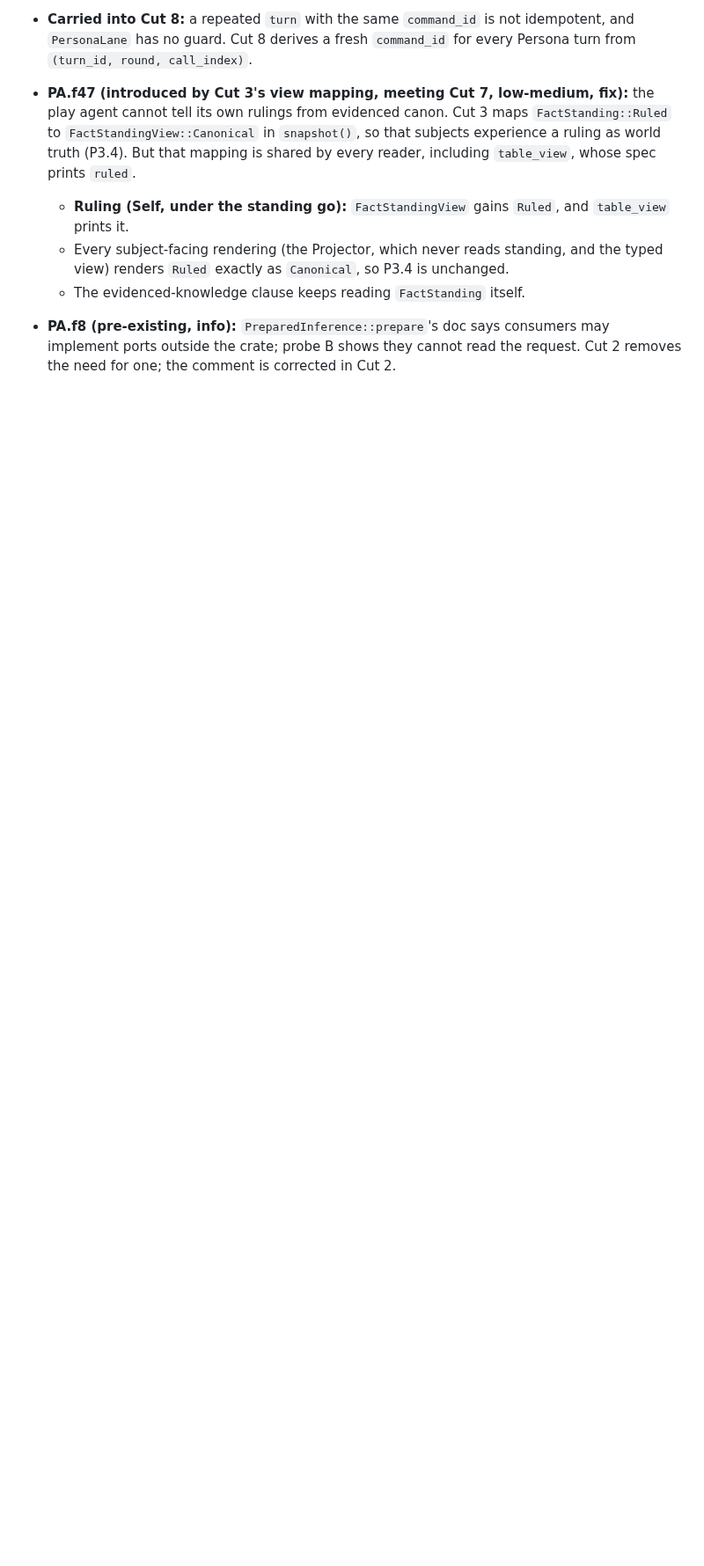
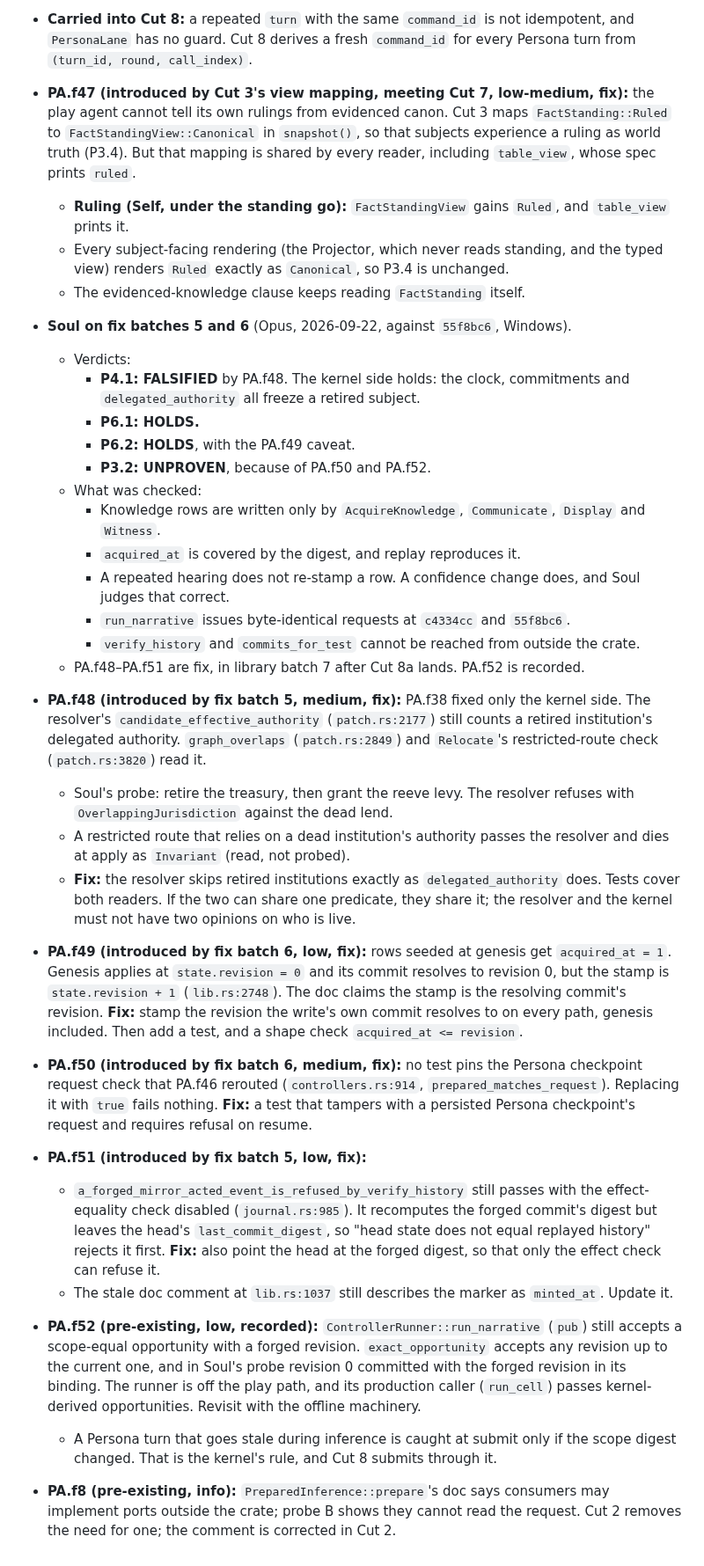
Before and after one commit to GameCult/Ghostlight, a Markdown page: docs/architecture/ghostlight-play-agent-cut.md, the part around the change. Shown at 88% size. Rendered like a GitHub page; blank space fills up the shorter version.

Commit message:
Record Soul on play agent fix batches 5 and 6
P4.1 is falsified: the resolver still counts a retired institution's
authority, and the kernel does not (PA.f48). The genesis acquired_at stamp
is off by one (PA.f49). The checkpoint check and the PA.f40 test are not
properly pinned (PA.f50, PA.f51). These are to fix; PA.f52 is recorded.

Co-Authored-By: Claude Opus 5 <noreply@anthropic.com>

```diff
--- a/docs/architecture/ghostlight-play-agent-cut.md
+++ b/docs/architecture/ghostlight-play-agent-cut.md
@@ -1985,6 +1985,70 @@ Interpreter, the elaborator sweep and lenses.
     standing, and the typed view) renders `Ruled` exactly as `Canonical`, so
     P3.4 is unchanged.
   - The evidenced-knowledge clause keeps reading `FactStanding` itself.
+- **Soul on fix batches 5 and 6** (Opus, 2026-09-22, against `55f8bc6`,
+  Windows).
+  - Verdicts:
+    - **P4.1: FALSIFIED** by PA.f48. The kernel side holds: the clock,
+      commitments and `delegated_authority` all freeze a retired subject.
+    - **P6.1: HOLDS.**
+    - **P6.2: HOLDS**, with the PA.f49 caveat.
+    - **P3.2: UNPROVEN**, because of PA.f50 and PA.f52.
+  - What was checked:
+    - Knowledge rows are written only by `AcquireKnowledge`, `Communicate`,
+      `Display` and `Witness`.
+    - `acquired_at` is covered by the digest, and replay reproduces it.
+    - A repeated hearing does not re-stamp a row. A confidence change does,
+      and Soul judges that correct.
+    - `run_narrative` issues byte-identical requests at `c4334cc` and
+      `55f8bc6`.
+    - `verify_history` and `commits_for_test` cannot be reached from outside
+      the crate.
+  - PA.f48–PA.f51 are fix, in library batch 7 after Cut 8a lands. PA.f52 is
+    recorded.
+- **PA.f48 (introduced by fix batch 5, medium, fix):** PA.f38 fixed only
+  the kernel side. The resolver's `candidate_effective_authority`
+  (`patch.rs:2177`) still counts a retired institution's delegated
+  authority. `graph_overlaps` (`patch.rs:2849`) and `Relocate`'s
+  restricted-route check (`patch.rs:3820`) read it.
+  - Soul's probe: retire the treasury, then grant the reeve levy. The
+    resolver refuses with `OverlappingJurisdiction` against the dead lend.
+  - A restricted route that relies on a dead institution's authority passes
+    the resolver and dies at apply as `Invariant` (read, not probed).
+  - **Fix:** the resolver skips retired institutions exactly as
+    `delegated_authority` does. Tests cover both readers. If the two can
+    share one predicate, they share it; the resolver and the kernel must
+    not have two opinions on who is live.
+- **PA.f49 (introduced by fix batch 6, low, fix):** rows seeded at genesis
+  get `acquired_at = 1`. Genesis applies at `state.revision = 0` and its
+  commit resolves to revision 0, but the stamp is `state.revision + 1`
+  (`lib.rs:2748`). The doc claims the stamp is the resolving commit's
+  revision. **Fix:** stamp the revision the write's own commit resolves to
+  on every path, genesis included. Then add a test, and a shape check
+  `acquired_at <= revision`.
+- **PA.f50 (introduced by fix batch 6, medium, fix):** no test pins the
+  Persona checkpoint request check that PA.f46 rerouted
+  (`controllers.rs:914`, `prepared_matches_request`). Replacing it with
+  `true` fails nothing. **Fix:** a test that tampers with a persisted
+  Persona checkpoint's request and requires refusal on resume.
+- **PA.f51 (introduced by fix batch 5, low, fix):**
+  - `a_forged_mirror_acted_event_is_refused_by_verify_history` still passes
+    with the effect-equality check disabled (`journal.rs:985`). It
+    recomputes the forged commit's digest but leaves the head's
+    `last_commit_digest`, so "head state does not equal replayed history"
+    rejects it first. **Fix:** also point the head at the forged digest, so
+    that only the effect check can refuse it.
+  - The stale doc comment at `lib.rs:1037` still describes the marker as
+    `minted_at`. Update it.
+- **PA.f52 (pre-existing, low, recorded):** `ControllerRunner::run_narrative`
+  (`pub`) still accepts a scope-equal opportunity with a forged revision.
+  `exact_opportunity` accepts any revision up to the current one, and in
+  Soul's probe revision 0 committed with the forged revision in its
+  binding. The runner is off the play path, and its production caller
+  (`run_cell`) passes kernel-derived opportunities. Revisit with the
+  offline machinery.
+  - A Persona turn that goes stale during inference is caught at submit only
+    if the scope digest changed. That is the kernel's rule, and Cut 8
+    submits through it.
 - **PA.f8 (pre-existing, info):** `PreparedInference::prepare`'s doc says
   consumers may implement ports outside the crate; probe B shows they cannot
   read the request. Cut 2 removes the need for one; the comment is corrected
```
